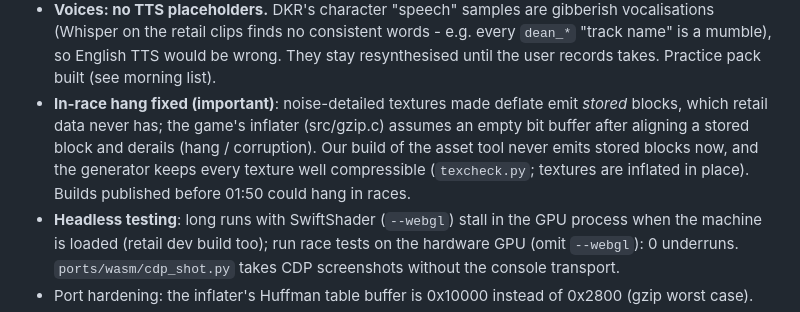
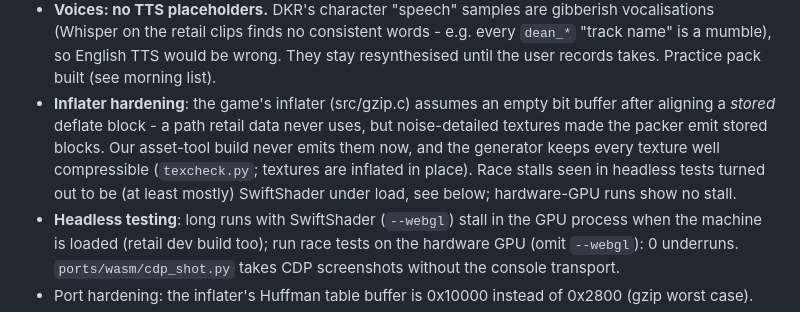
Before and after one commit to andrewnakas/dkr-cleanroom, a Markdown page: STATUS.md, the part around the change. Rendered like a GitHub page.

Commit message:
Status: accurate wording on inflater hardening vs headless stalls
Co-Authored-By: Claude Opus 5.5 (1M context) <noreply@anthropic.com>

```diff
--- a/STATUS.md
+++ b/STATUS.md
@@ -37,11 +37,11 @@ Play: **https://andrewnakas.github.io/dkr-cleanroom/** (repo: andrewnakas/dkr-cl
 - **Voices: no TTS placeholders.** DKR's character "speech" samples are gibberish vocalisations (Whisper on the
   retail clips finds no consistent words - e.g. every `dean_*` "track name" is a mumble), so English TTS would
   be wrong. They stay resynthesised until the user records takes. Practice pack built (see morning list).
-- **In-race hang fixed (important)**: noise-detailed textures made deflate emit *stored* blocks, which retail
-  data never has; the game's inflater (src/gzip.c) assumes an empty bit buffer after aligning a stored block
-  and derails (hang / corruption). Our build of the asset tool never emits stored blocks now, and the
-  generator keeps every texture well compressible (`texcheck.py`; textures are inflated in place).
-  Builds published before 01:50 could hang in races.
+- **Inflater hardening**: the game's inflater (src/gzip.c) assumes an empty bit buffer after aligning a
+  *stored* deflate block - a path retail data never uses, but noise-detailed textures made the packer emit
+  stored blocks. Our asset-tool build never emits them now, and the generator keeps every texture well
+  compressible (`texcheck.py`; textures are inflated in place). Race stalls seen in headless tests turned out
+  to be (at least mostly) SwiftShader under load, see below; hardware-GPU runs show no stall.
 - **Headless testing**: long runs with SwiftShader (`--webgl`) stall in the GPU process when the machine is
   loaded (retail dev build too); run race tests on the hardware GPU (omit `--webgl`): 0 underruns.
   `ports/wasm/cdp_shot.py` takes CDP screenshots without the console transport.
```
